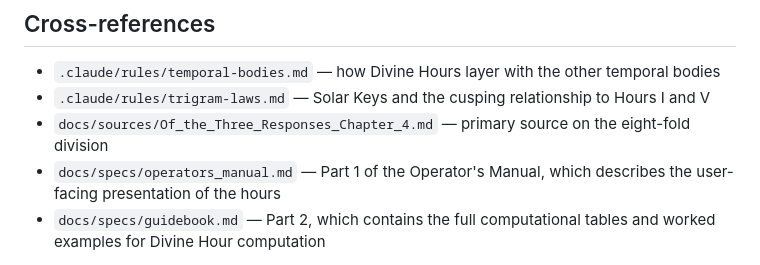
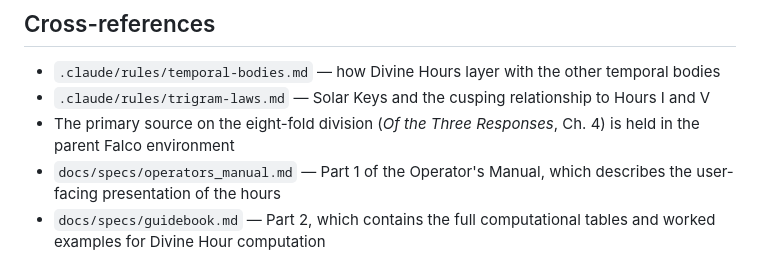
Before and after one commit to tasumermaf/meridian, a Markdown page: .claude/rules/divine-hours.md, the part around the change. Rendered like a GitHub page.

```diff
--- a/.claude/rules/divine-hours.md
+++ b/.claude/rules/divine-hours.md
@@ -161,8 +161,8 @@ of crossing midnight.
   other temporal bodies
 - `.claude/rules/trigram-laws.md` — Solar Keys and the cusping
   relationship to Hours I and V
-- `docs/sources/Of_the_Three_Responses_Chapter_4.md` — primary source
-  on the eight-fold division
+- The primary source on the eight-fold division (*Of the Three
+  Responses*, Ch. 4) is held in the parent Falco environment
 - `docs/specs/operators_manual.md` — Part 1 of the Operator's Manual,
   which describes the user-facing presentation of the hours
 - `docs/specs/guidebook.md` — Part 2, which contains the full computational
```
Also changed, not shown: .claude/rules/tappetino-proof.md (+63 -174 lines).
